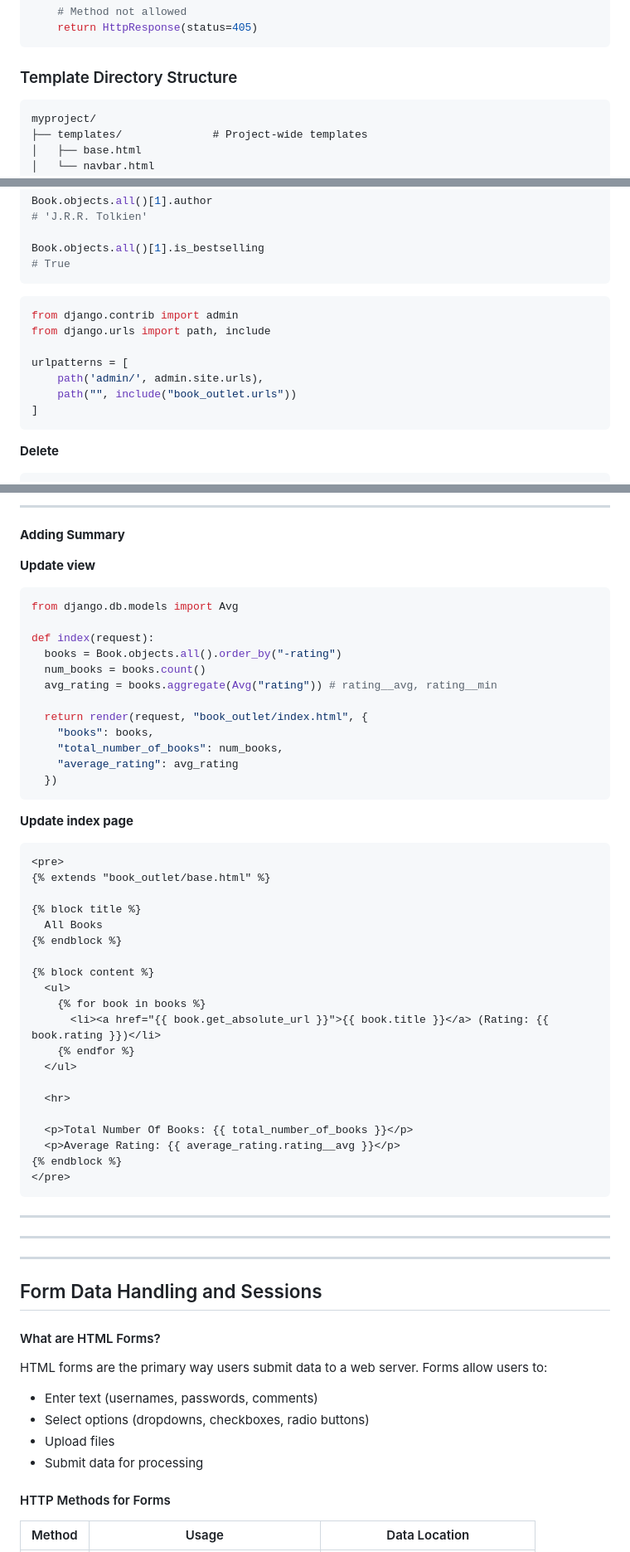
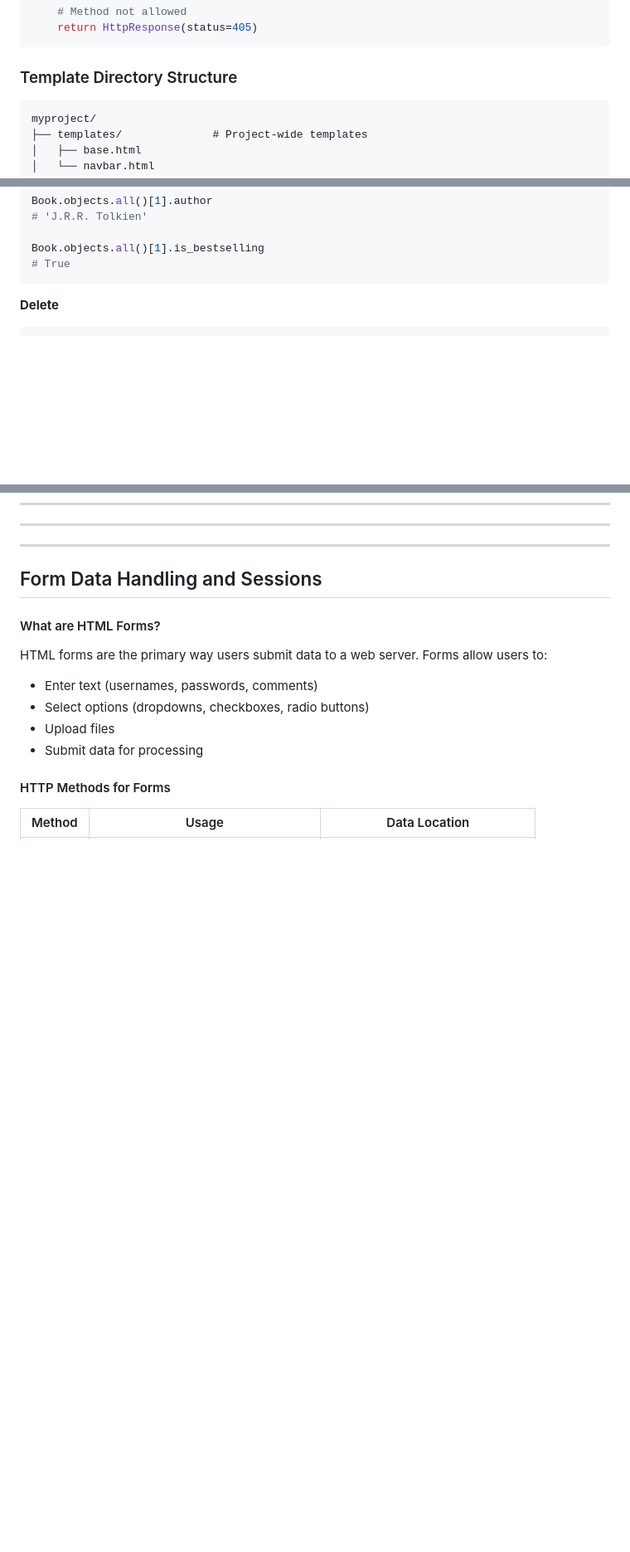
Before and after one commit to bidursapkota00/web-application-programming-bct, a Markdown page: dj.md, 3 parts joined by grey strips. Shown at 83% size. GitHub-like rendering; blank space fills up the shorter version.

````diff
--- a/dj.md
+++ b/dj.md
@@ -1298,7 +1164,7 @@ def article_api(request, id=None):
 
 ### Template Directory Structure
 
-```
+```text
 myproject/
 ├── templates/              # Project-wide templates
 │   ├── base.html
@@ -2176,16 +2042,6 @@ Book.objects.all()[1].is_bestselling
 # True
 ```
 
-```py
-from django.contrib import admin
-from django.urls import path, include
-
-urlpatterns = [
-    path('admin/', admin.site.urls),
-    path("", include("book_outlet.urls"))
-]
-```
-
 **Delete**
 
 ```py
@@ -2618,51 +2392,3 @@ def book_detail(request, slug):
----
-
-**Adding Summary**
-
-**Update view**
-
-```py
-from django.db.models import Avg
-
-def index(request):
-  books = Book.objects.all().order_by("-rating")
-  num_books = books.count()
-  avg_rating = books.aggregate(Avg("rating")) # rating__avg, rating__min
-
-  return render(request, "book_outlet/index.html", {
-    "books": books,
-    "total_number_of_books": num_books,
-    "average_rating": avg_rating
-  })
-```
-
-**Update index page**
-
-```html
-<pre>
-{% extends "book_outlet/base.html" %}
-
-{% block title %}
-  All Books
-{% endblock %}
-
-{% block content %}
-  <ul>
-    {% for book in books %}
-      <li><a href="{{ book.get_absolute_url }}">{{ book.title }}</a> (Rating: {{ book.rating }})</li>
-    {% endfor %}
-  </ul>
-
-  <hr>
-
-  <p>Total Number Of Books: {{ total_number_of_books }}</p>
-  <p>Average Rating: {{ average_rating.rating__avg }}</p>
-{% endblock %}
-</pre>
-```
-
----
-
 ---
 
 ---
````
Also changed, not shown: other parts of dj.md (+40 -256 lines).
